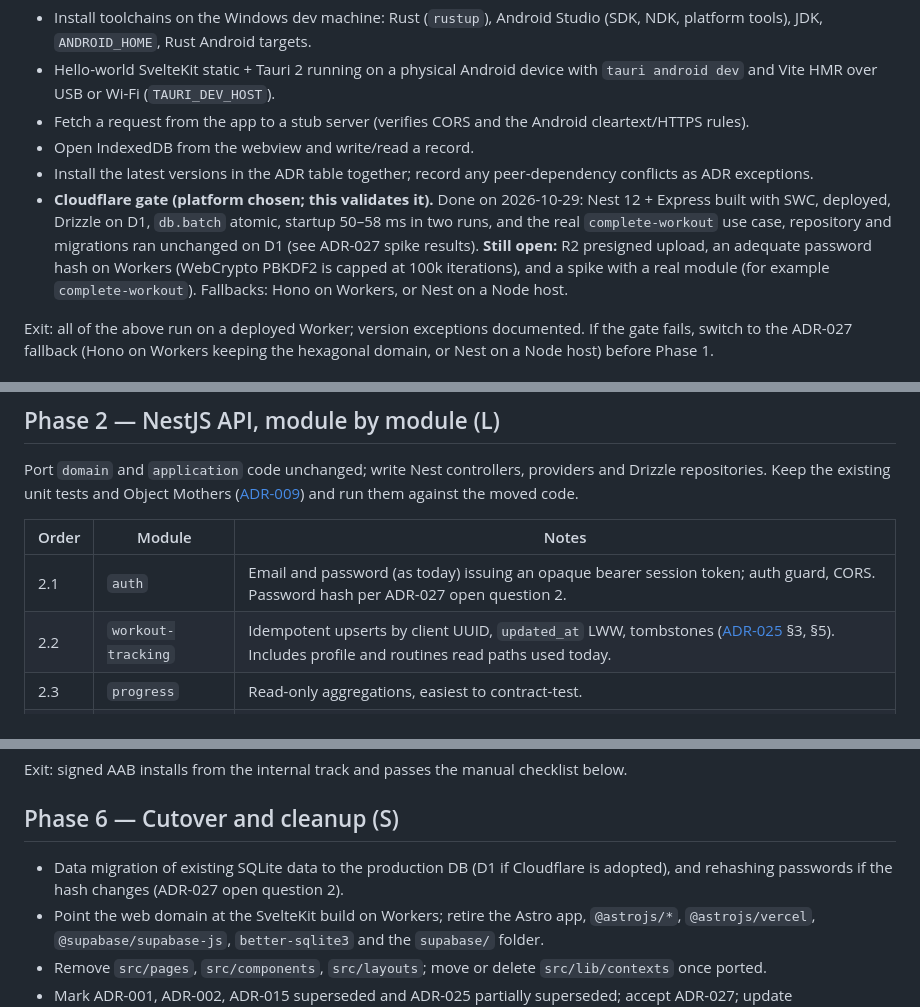
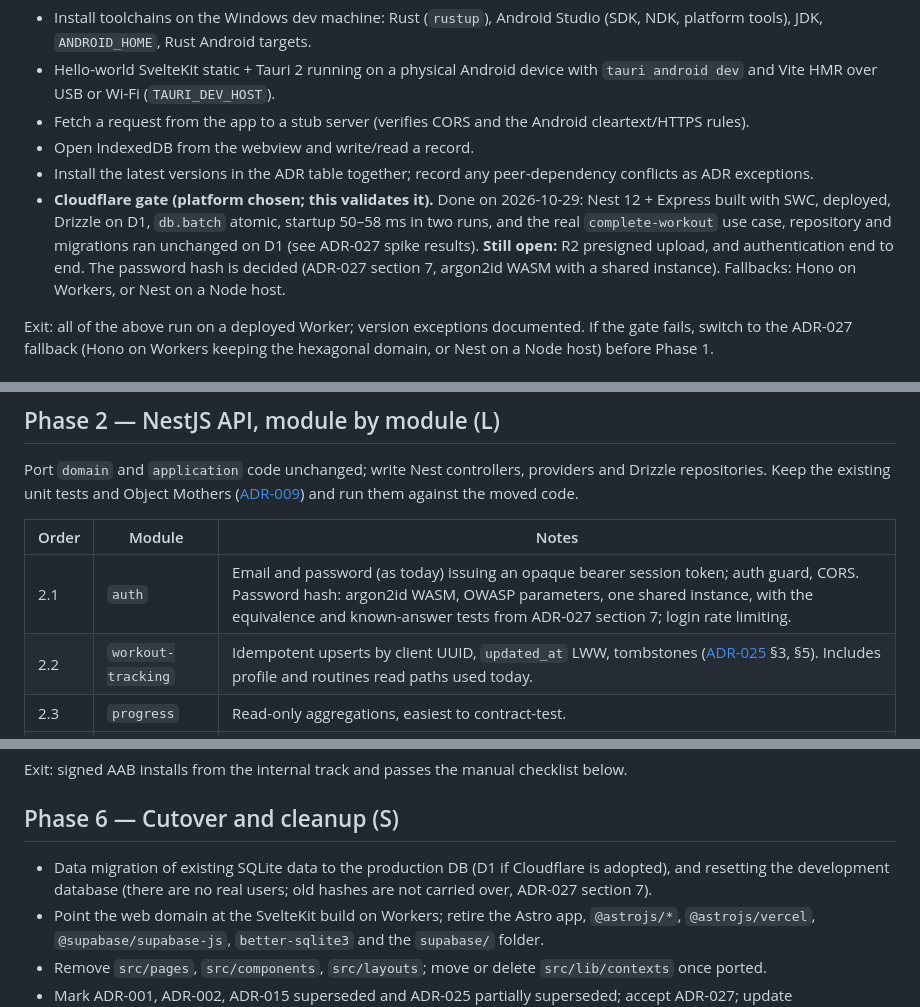
Before and after one commit to Alefrankie/gym-up, a Markdown page: docs/planning/mobile-migration-plan.md, 3 parts joined by grey strips. Rendered like a GitHub page.

Commit message:
docs: decide password hashing in ADR-027 (argon2id WASM, shared instance)
Record the decision to hash passwords with argon2id compiled to WASM using
the OWASP minimum parameters (m=19456, t=2, p=1) and a single shared WASM
instance with zeroed memory. Add the measured results: the stock library
exhausts the 128 MB Worker limit after about five hashes, a reused instance
without zeroing returns wrong hashes, and the shared instance completed 40
of 40 sequential hashes, also with Nest booted. No legacy hashes are kept
because the existing data is development-only.

Co-Authored-By: Claude Sonnet 5.5 <noreply@anthropic.com>

```diff
--- a/docs/planning/mobile-migration-plan.md
+++ b/docs/planning/mobile-migration-plan.md
@@ -29,7 +29,7 @@ Goal: prove the risky parts before committing.
 - Fetch a request from the app to a stub server (verifies CORS and the Android cleartext/HTTPS rules).
 - Open IndexedDB from the webview and write/read a record.
 - Install the latest versions in the ADR table together; record any peer-dependency conflicts as ADR exceptions.
-- **Cloudflare gate (platform chosen; this validates it).** Done on 2026-10-29: Nest 12 + Express built with SWC, deployed, Drizzle on D1, `db.batch` atomic, startup 50–58 ms in two runs, and the real `complete-workout` use case, repository and migrations ran unchanged on D1 (see ADR-027 spike results). **Still open:** R2 presigned upload, an adequate password hash on Workers (WebCrypto PBKDF2 is capped at 100k iterations), and a spike with a real module (for example `complete-workout`). Fallbacks: Hono on Workers, or Nest on a Node host.
+- **Cloudflare gate (platform chosen; this validates it).** Done on 2026-10-29: Nest 12 + Express built with SWC, deployed, Drizzle on D1, `db.batch` atomic, startup 50–58 ms in two runs, and the real `complete-workout` use case, repository and migrations ran unchanged on D1 (see ADR-027 spike results). **Still open:** R2 presigned upload, and authentication end to end. The password hash is decided (ADR-027 section 7, argon2id WASM with a shared instance). Fallbacks: Hono on Workers, or Nest on a Node host.
 
 Exit: all of the above run on a deployed Worker; version exceptions documented. If the gate fails, switch to the ADR-027 fallback (Hono on Workers keeping the hexagonal domain, or Nest on a Node host) before Phase 1.
 
@@ -47,7 +47,7 @@ Port `domain` and `application` code unchanged; write Nest controllers, provider
 
 | Order | Module | Notes |
 |-------|--------|-------|
-| 2.1 | `auth` | Email and password (as today) issuing an opaque bearer session token; auth guard, CORS. Password hash per ADR-027 open question 2. |
+| 2.1 | `auth` | Email and password (as today) issuing an opaque bearer session token; auth guard, CORS. Password hash: argon2id WASM, OWASP parameters, one shared instance, with the equivalence and known-answer tests from ADR-027 section 7; login rate limiting. |
 | 2.2 | `workout-tracking` | Idempotent upserts by client UUID, `updated_at` LWW, tombstones ([ADR-025](../architecture/decisions/025-offline-live-workout.md) §3, §5). Includes profile and routines read paths used today. |
 | 2.3 | `progress` | Read-only aggregations, easiest to contract-test. |
 | 2.4 | `private-photos` | R2 bucket, presigned URLs, owner-only, 5 per workout ([ADR-005](../architecture/decisions/005-private-photos.md)). |
@@ -106,7 +106,7 @@ Exit: signed AAB installs from the internal track and passes the manual checklis
 
 ## Phase 6 — Cutover and cleanup (S)
 
-- Data migration of existing SQLite data to the production DB (D1 if Cloudflare is adopted), and rehashing passwords if the hash changes (ADR-027 open question 2).
+- Data migration of existing SQLite data to the production DB (D1 if Cloudflare is adopted), and resetting the development database (there are no real users; old hashes are not carried over, ADR-027 section 7).
 - Point the web domain at the SvelteKit build on Workers; retire the Astro app, `@astrojs/*`, `@astrojs/vercel`, `@supabase/supabase-js`, `better-sqlite3` and the `supabase/` folder.
 - Remove `src/pages`, `src/components`, `src/layouts`; move or delete `src/lib/contexts` once ported.
 - Mark ADR-001, ADR-002, ADR-015 superseded and ADR-025 partially superseded; accept ADR-027; update `docs/architecture/system.md` and `components.md`.
```
Also changed, not shown: 1 other file.
